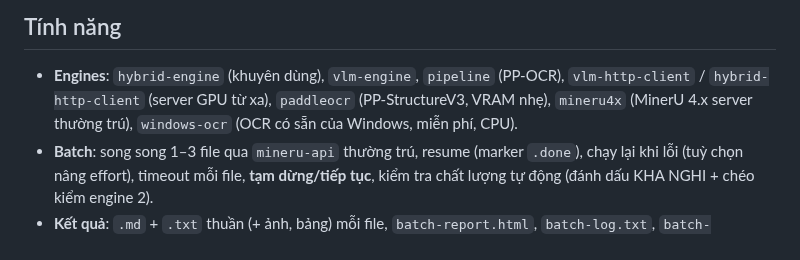
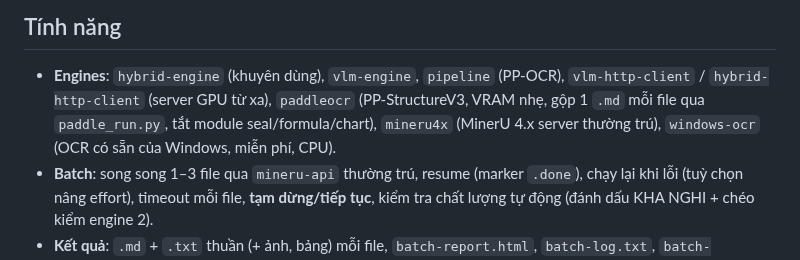
Before and after one commit to chipmax/Tiner-batch-ocr, a Markdown page: README.vi.md, the part around the change. Drawn GitHub-style.

```diff
--- a/README.vi.md
+++ b/README.vi.md
@@ -13,7 +13,8 @@ Sáng/Tối.
 
 - **Engines**: `hybrid-engine` (khuyên dùng), `vlm-engine`, `pipeline` (PP-OCR),
   `vlm-http-client` / `hybrid-http-client` (server GPU từ xa),
-  `paddleocr` (PP-StructureV3, VRAM nhẹ), `mineru4x` (MinerU 4.x server thường trú),
+   `paddleocr` (PP-StructureV3, VRAM nhẹ, gộp 1 `.md` mỗi file qua
+   `paddle_run.py`, tắt module seal/formula/chart), `mineru4x` (MinerU 4.x server thường trú),
   `windows-ocr` (OCR có sẵn của Windows, miễn phí, CPU).
 - **Batch**: song song 1–3 file qua `mineru-api` thường trú, resume (marker `.done`),
   chạy lại khi lỗi (tuỳ chọn nâng effort), timeout mỗi file, **tạm dừng/tiếp tục**,
```
Also changed, not shown: README.md (+2 -1 lines), docs/screenshots/demo-en.gif (added), docs/screenshots/demo-vi.gif (added), 3 other files.
